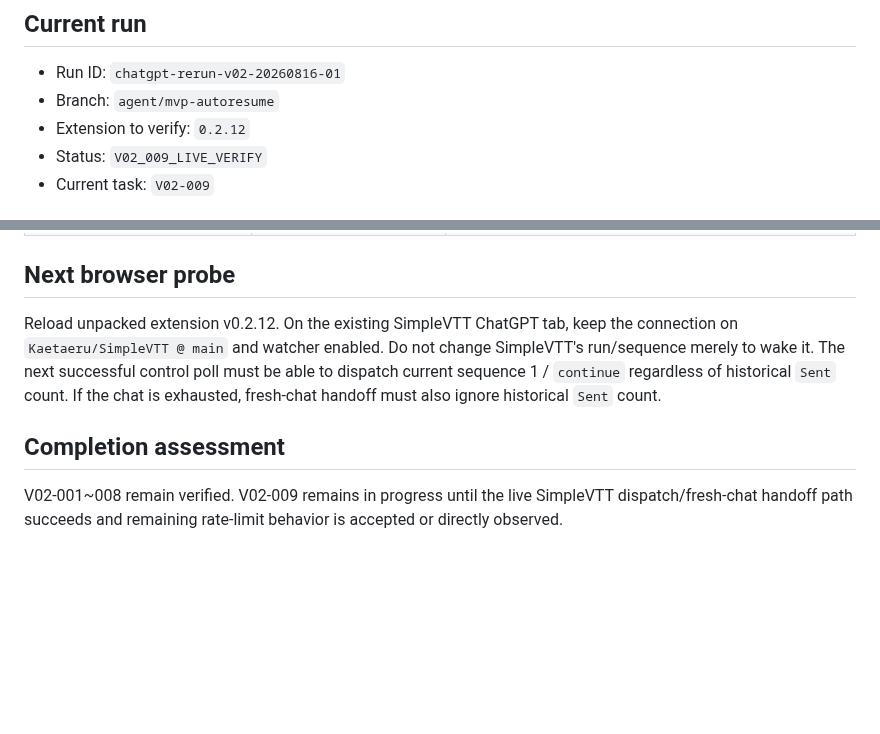
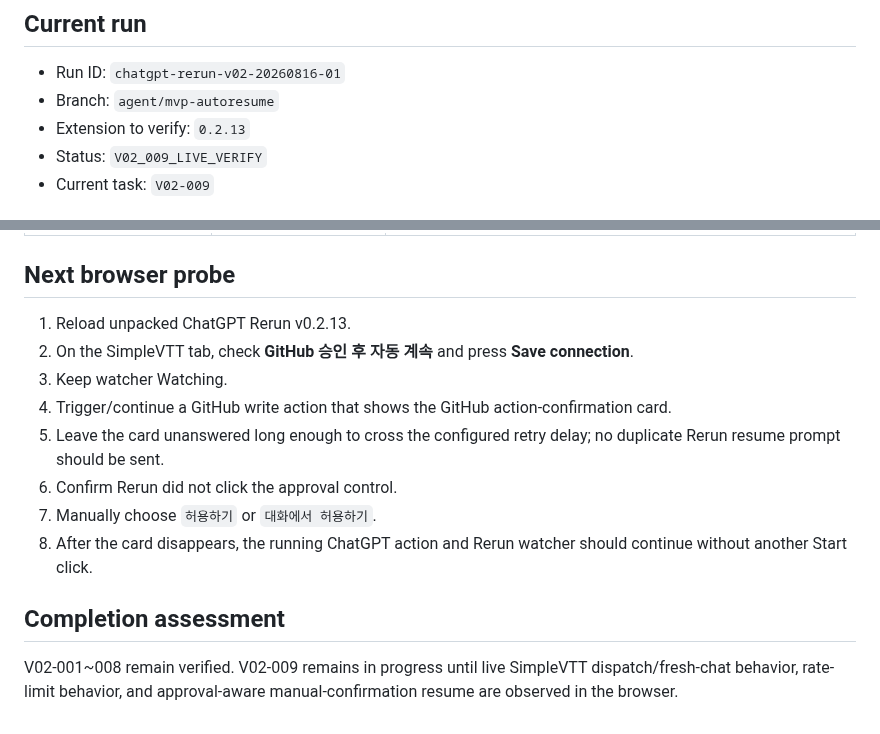
Before and after one commit to Kaetaeru/chatgpt-rerun-extension, a Markdown page: docs/V02_E2E_RESULT.md, 2 parts joined by grey strips. GitHub-like rendering; blank space fills up the shorter version.

```diff
--- a/docs/V02_E2E_RESULT.md
+++ b/docs/V02_E2E_RESULT.md
@@ -6,7 +6,7 @@ Runbook: `docs/V02_E2E_TEST_PLAN.md`
 
 - Run ID: `chatgpt-rerun-v02-20260816-01`
 - Branch: `agent/mvp-autoresume`
-- Extension to verify: `0.2.12`
+- Extension to verify: `0.2.13`
 - Status: `V02_009_LIVE_VERIFY`
 - Current task: `V02-009`
 
@@ -84,8 +77,15 @@ The observed UI (`Watching`, `Public · rate-safe`, no dispatch) is consistent w
 
 ## Next browser probe
 
-Reload unpacked extension v0.2.12. On the existing SimpleVTT ChatGPT tab, keep the connection on `Kaetaeru/SimpleVTT @ main` and watcher enabled. Do not change SimpleVTT's run/sequence merely to wake it. The next successful control poll must be able to dispatch current sequence 1 / `continue` regardless of historical `Sent` count. If the chat is exhausted, fresh-chat handoff must also ignore historical `Sent` count.
+1. Reload unpacked ChatGPT Rerun v0.2.13.
+2. On the SimpleVTT tab, check **GitHub 승인 후 자동 계속** and press **Save connection**.
+3. Keep watcher Watching.
+4. Trigger/continue a GitHub write action that shows the GitHub action-confirmation card.
+5. Leave the card unanswered long enough to cross the configured retry delay; no duplicate Rerun resume prompt should be sent.
+6. Confirm Rerun did not click the approval control.
+7. Manually choose `허용하기` or `대화에서 허용하기`.
+8. After the card disappears, the running ChatGPT action and Rerun watcher should continue without another Start click.
 
 ## Completion assessment
 
-V02-001~008 remain verified. V02-009 remains in progress until the live SimpleVTT dispatch/fresh-chat handoff path succeeds and remaining rate-limit behavior is accepted or directly observed.
+V02-001~008 remain verified. V02-009 remains in progress until live SimpleVTT dispatch/fresh-chat behavior, rate-limit behavior, and approval-aware manual-confirmation resume are observed in the browser.
```
Also changed, not shown: other parts of docs/V02_E2E_RESULT.md (+31 -38 lines).
